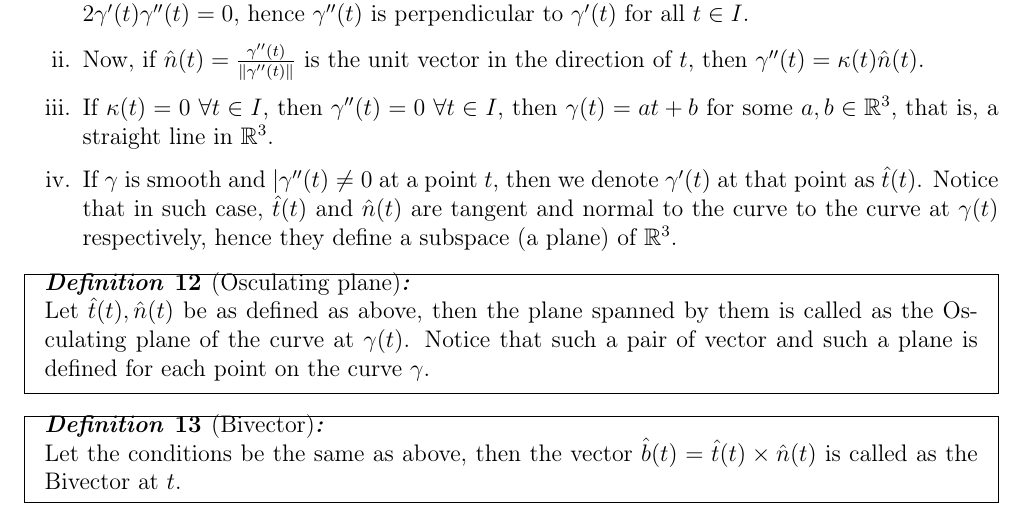
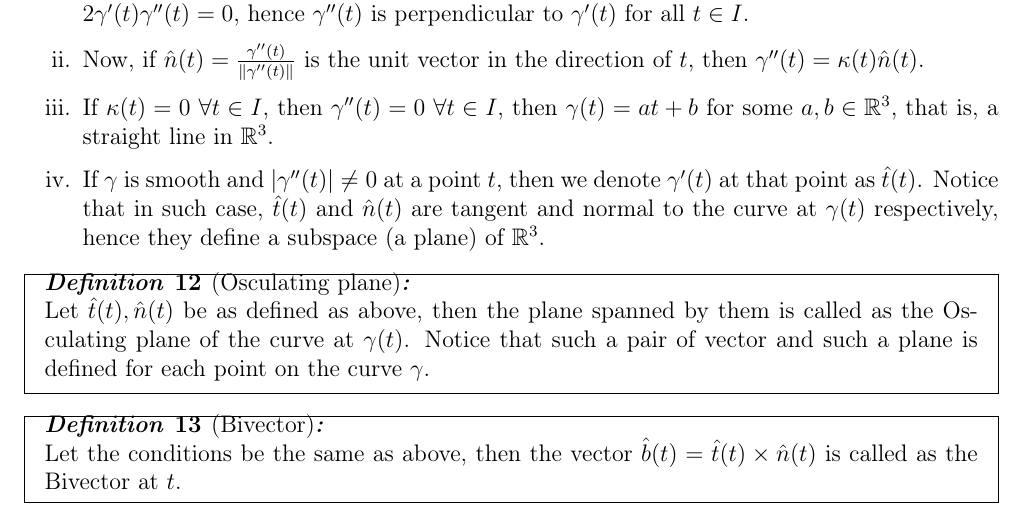
Before and after one commit to ojas-bhagavath/class-notes, a LaTeX document (MSM423 Differential Geometry/differential_geometry.tex, which reads MSM423 Differential Geometry/lec_04.tex): part of page 6 of 6, cut so that both start at the same text. Compiled offline with pdfLaTeX.

Commit message:
2024-01-12 17:21:08

```diff
--- a/MSM423 Differential Geometry/lec_04.tex
+++ b/MSM423 Differential Geometry/lec_04.tex
@@ -21,7 +21,7 @@
         \item Since $\gamma$ is a unit speed curve, we have $|\gamma'(t)|^{2}=\gamma'(t)\cdot\gamma'(t)=1$. That implies that $2\gamma'(t)\gamma''(t)=0$, hence $\gamma''(t)$ is perpendicular to $\gamma'(t)$ for all $t\in I$.
         \item Now, if $\hat{n}(t)=\frac{\gamma''(t)}{\|\gamma''(t)\|}$ is the unit vector in the direction of $t$, then $\gamma''(t)=\kappa(t)\hat{n}(t)$.
         \item If $\kappa(t)=0~\forall t\in I$, then $\gamma''(t)=0~\forall t\in I$, then $\gamma(t)=at+b$ for some $a,b\in \mathbb{R}^{3}$, that is, a straight line in $\mathbb{R}^{3}$.
-        \item If $\gamma$ is smooth and $|\gamma''(t)\neq 0$ at a point $t$, then we denote $\gamma'(t)$ at that point as $\hat{t}(t)$. Notice that in such case, $\hat{t}(t)$ and $\hat{n}(t)$ are tangent and normal to the curve to the curve at $\gamma(t)$ respectively, hence they define a subspace (a plane) of $\mathbb{R}^{3}$.
+        \item If $\gamma$ is smooth and $|\gamma''(t)|\neq 0$ at a point $t$, then we denote $\gamma'(t)$ at that point as $\hat{t}(t)$. Notice that in such case, $\hat{t}(t)$ and $\hat{n}(t)$ are tangent and normal to the curve at $\gamma(t)$ respectively, hence they define a subspace (a plane) of $\mathbb{R}^{3}$.
     \end{enumerate}
 \end{property}
 \vspace{0.4cm}
```
Also changed, not shown: MSM423 Differential Geometry/differential_geometry.pdf.
